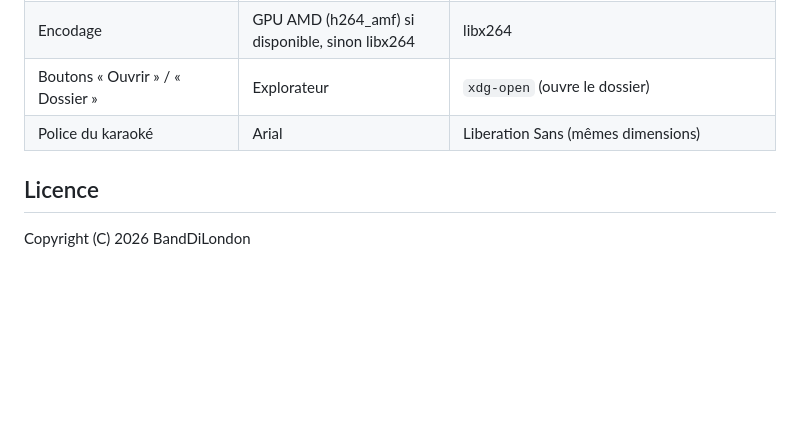
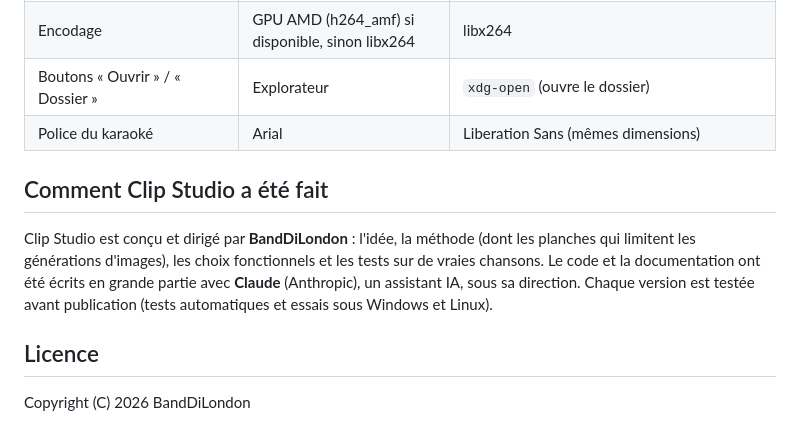
Before and after one commit to BandDiLondon/Clip-Studio, a Markdown page: README.md, the part around the change. GitHub-like rendering; blank space fills up the shorter version.

Commit message:
README : section Comment Clip Studio a ete fait (transparence sur l'usage de l'IA)

```diff
--- a/README.md
+++ b/README.md
@@ -95,6 +95,13 @@ Chaque projet vit dans `projets/<nom>/`. Ce dossier n'est pas versionné.
 | Boutons « Ouvrir » / « Dossier » | Explorateur | `xdg-open` (ouvre le dossier) |
 | Police du karaoké | Arial | Liberation Sans (mêmes dimensions) |
 
+## Comment Clip Studio a été fait
+
+Clip Studio est conçu et dirigé par **BandDiLondon** : l'idée, la méthode (dont les planches qui limitent les
+générations d'images), les choix fonctionnels et les tests sur de vraies chansons. Le code et la documentation ont été
+écrits en grande partie avec **Claude** (Anthropic), un assistant IA, sous sa direction. Chaque version est testée
+avant publication (tests automatiques et essais sous Windows et Linux).
+
 ## Licence
 
 Copyright (C) 2026 BandDiLondon
```
Also changed, not shown: CHANGELOG.md (+3 -0 lines), docs/TECHNIQUE.md (+3 -0 lines).
